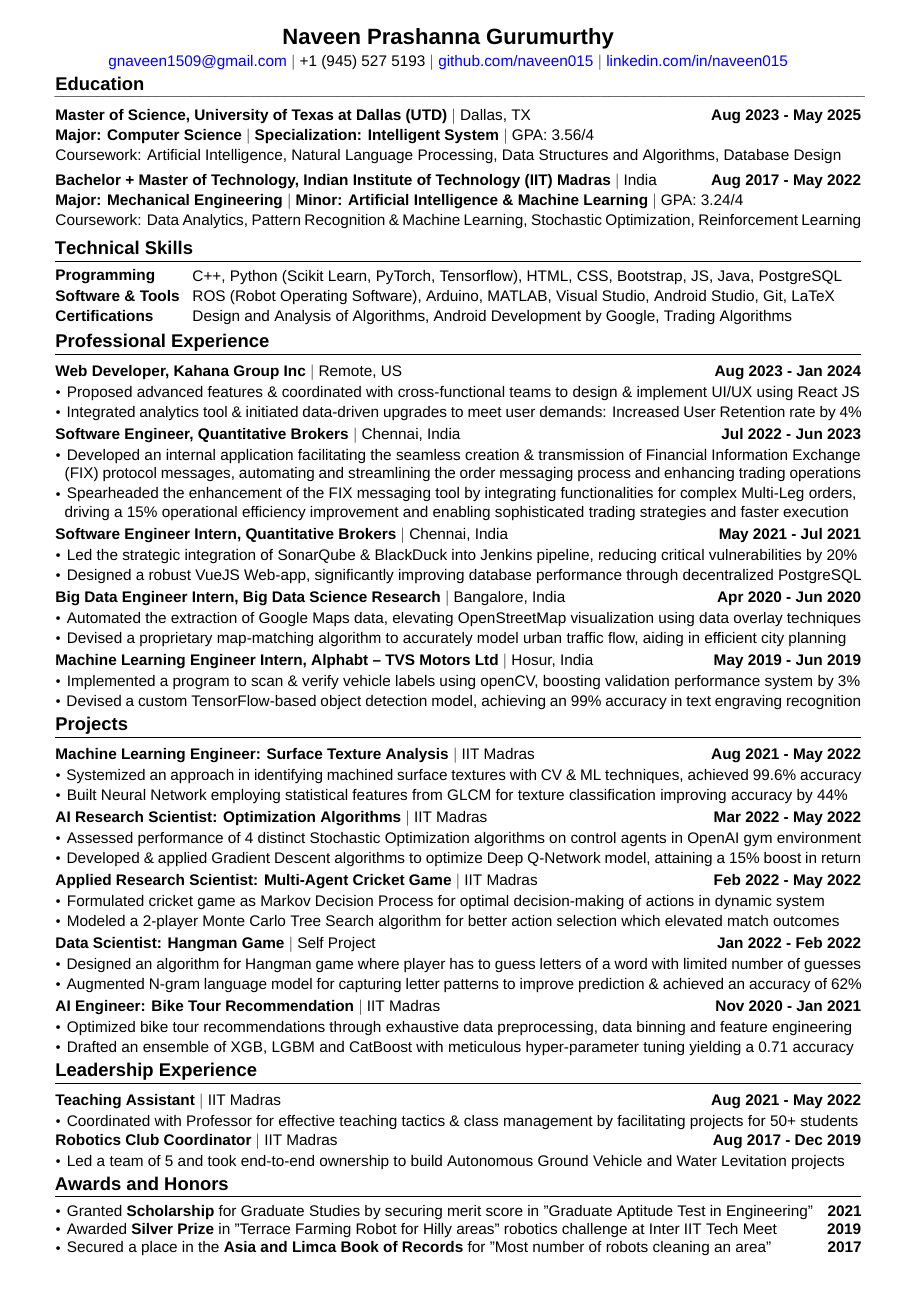
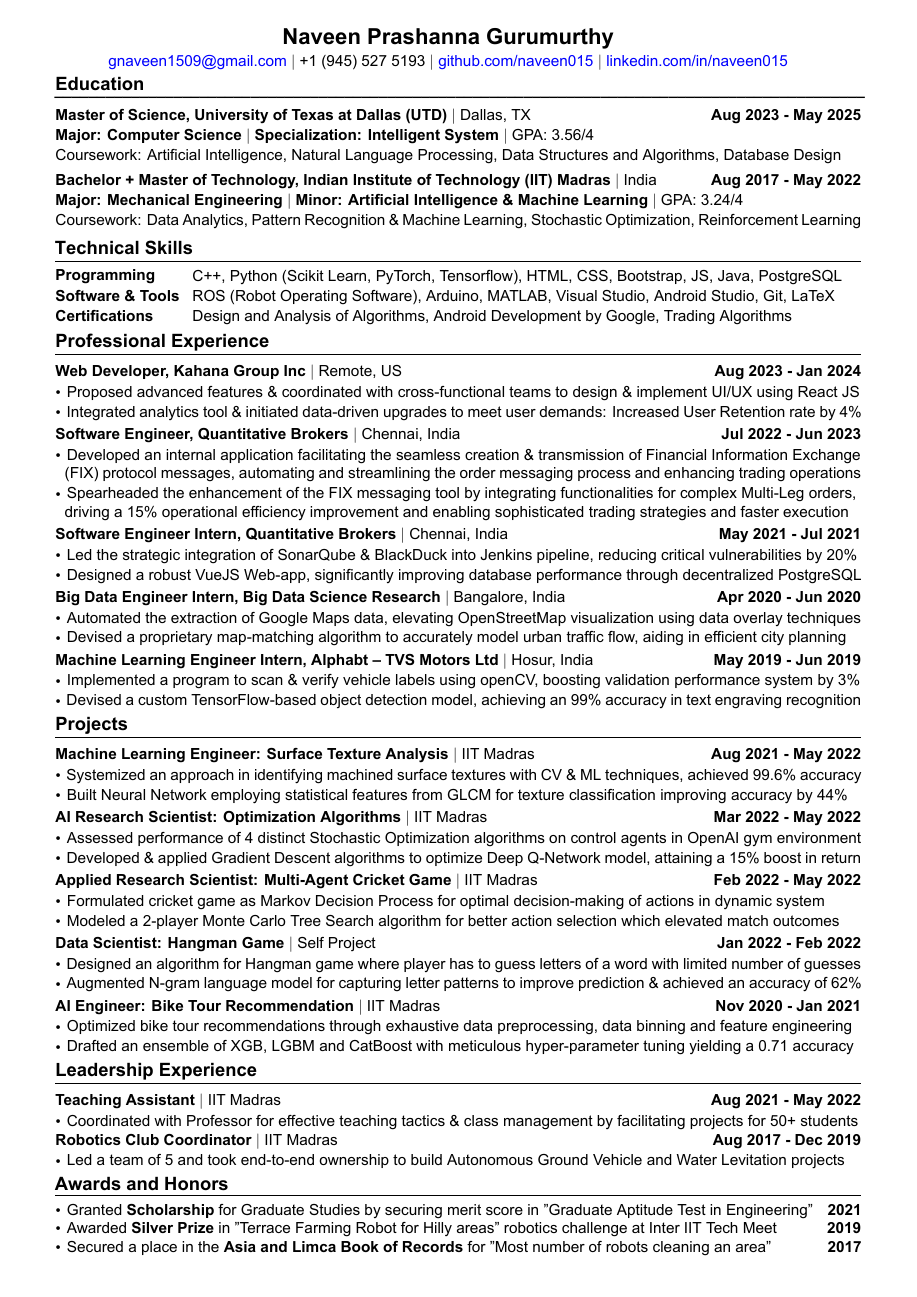
Before and after one commit to Naveen015/Naveen_Prashanna_Gurumurthy, a LaTeX CV (Resume.tex): the whole page. Compiled offline with XeLaTeX; a missing font is replaced by an installed copy or a similar font.

Commit message:
Added Font files

```diff
--- a/Resume.tex
+++ b/Resume.tex
@@ -1,7 +1,8 @@
 \documentclass{template_naveen}
 \usepackage{setspace}
 \usepackage{fontspec}
-\setmainfont{Arial}
+\setmainfont{Arial}[Path=./fonts/, Extension=.ttf, UprightFont=*-Regular, BoldFont=*-Bold, ItalicFont=*-Italic, BoldItalicFont=*-BoldItalic]
+
 
 \begin{document}
 
```
Also changed, not shown: fonts/Arial-Bold.ttf (added), fonts/Arial-BoldItalic.ttf (added), fonts/Arial-Italic.ttf (added), fonts/Arial-Regular.ttf (added).
